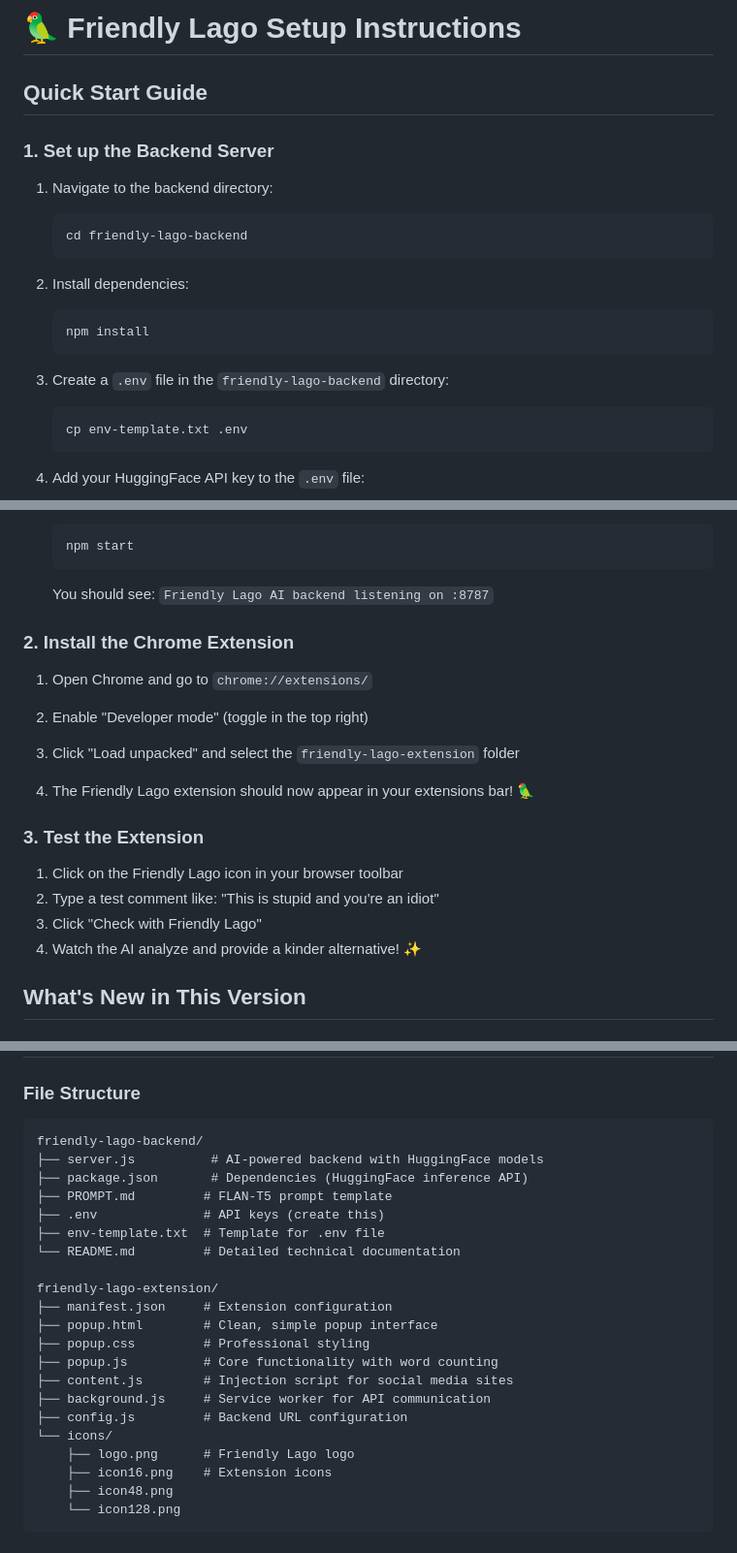
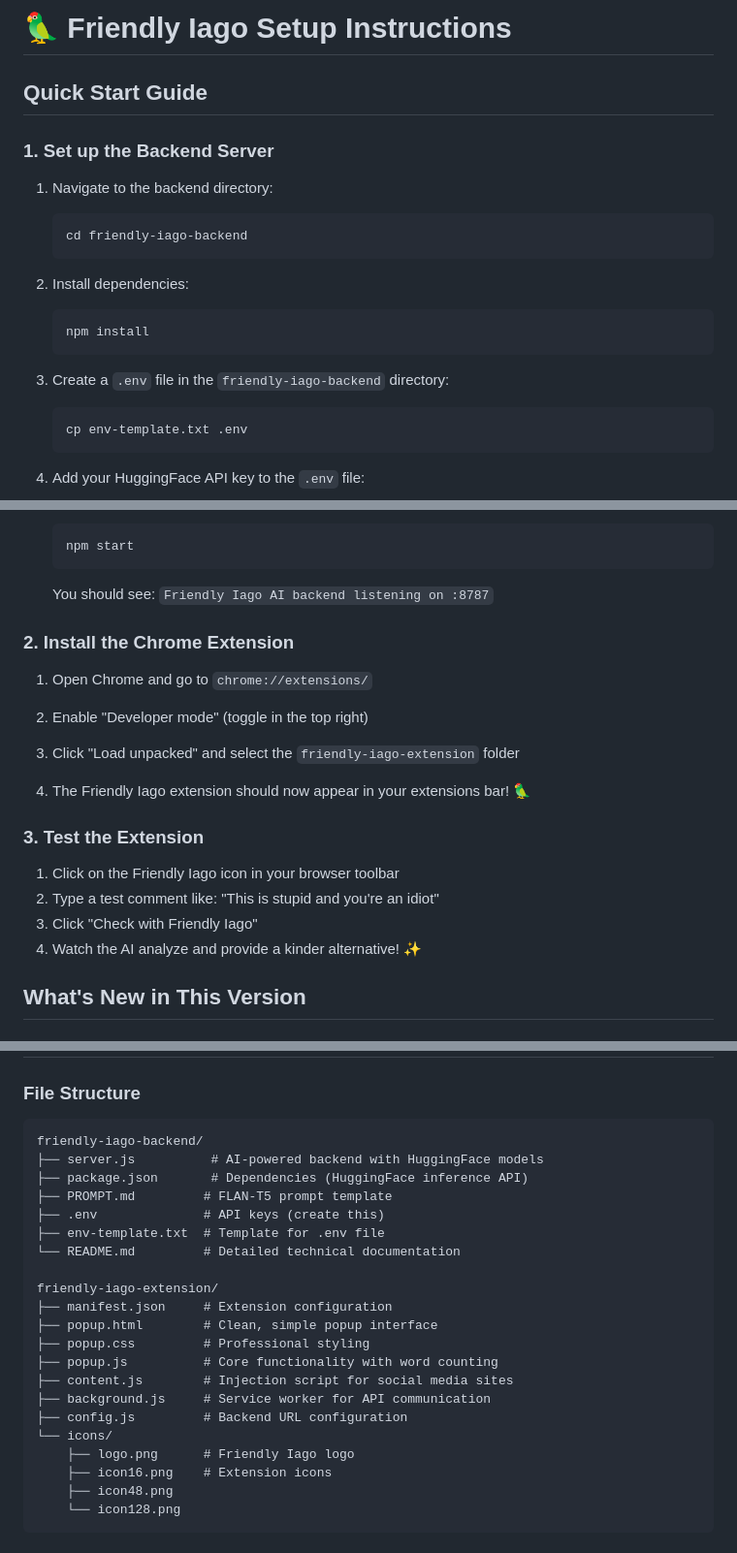
Before and after one commit to farahelsadany/Friendly-Iago, a Markdown page: SETUP_INSTRUCTIONS.md, 3 parts joined by grey strips. Shown at 97% size. Rendered like a GitHub page.

````diff
--- a/SETUP_INSTRUCTIONS.md
+++ b/SETUP_INSTRUCTIONS.md
@@ -1,4 +1,4 @@
-# 🦜 Friendly Lago Setup Instructions
+# 🦜 Friendly Iago Setup Instructions
 
 ## Quick Start Guide
 
@@ -6,7 +6,7 @@
 
 1. Navigate to the backend directory:
    ```bash
-   cd friendly-lago-backend
+   cd friendly-iago-backend
    ```
 
 2. Install dependencies:
@@ -14,7 +14,7 @@
    npm install
    ```
 
-3. Create a `.env` file in the `friendly-lago-backend` directory:
+3. Create a `.env` file in the `friendly-iago-backend` directory:
    ```bash
    cp env-template.txt .env
    ```
@@ -35,7 +35,7 @@
    npm start
    ```
 
-   You should see: `Friendly Lago AI backend listening on :8787`
+   You should see: `Friendly Iago AI backend listening on :8787`
 
 ### 2. Install the Chrome Extension
 
@@ -43,15 +43,15 @@
 
 2. Enable "Developer mode" (toggle in the top right)
 
-3. Click "Load unpacked" and select the `friendly-lago-extension` folder
+3. Click "Load unpacked" and select the `friendly-iago-extension` folder
 
-4. The Friendly Lago extension should now appear in your extensions bar! 🦜
+4. The Friendly Iago extension should now appear in your extensions bar! 🦜
 
 ### 3. Test the Extension
 
-1. Click on the Friendly Lago icon in your browser toolbar
+1. Click on the Friendly Iago icon in your browser toolbar
 2. Type a test comment like: "This is stupid and you're an idiot"
-3. Click "Check with Friendly Lago"
+3. Click "Check with Friendly Iago"
 4. Watch the AI analyze and provide a kinder alternative! ✨
 
 ## What's New in This Version
@@ -115,7 +115,7 @@
 
 ### File Structure
 ```
-friendly-lago-backend/
+friendly-iago-backend/
 ├── server.js          # AI-powered backend with HuggingFace models
 ├── package.json       # Dependencies (HuggingFace inference API)
 ├── PROMPT.md         # FLAN-T5 prompt template
@@ -123,7 +123,7 @@ friendly-lago-backend/
 ├── env-template.txt  # Template for .env file
 └── README.md         # Detailed technical documentation
 
-friendly-lago-extension/
+friendly-iago-extension/
 ├── manifest.json     # Extension configuration
 ├── popup.html        # Clean, simple popup interface
 ├── popup.css         # Professional styling
@@ -132,7 +132,7 @@ friendly-lago-extension/
 ├── background.js     # Service worker for API communication
 ├── config.js         # Backend URL configuration
 └── icons/
-    ├── logo.png      # Friendly Lago logo
+    ├── logo.png      # Friendly Iago logo
     ├── icon16.png    # Extension icons
     ├── icon48.png
     └── icon128.png
````
Also changed, not shown: other parts of SETUP_INSTRUCTIONS.md (+2 -2 lines).
